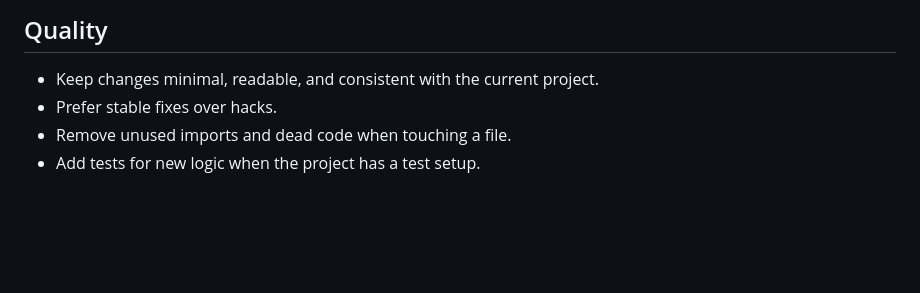
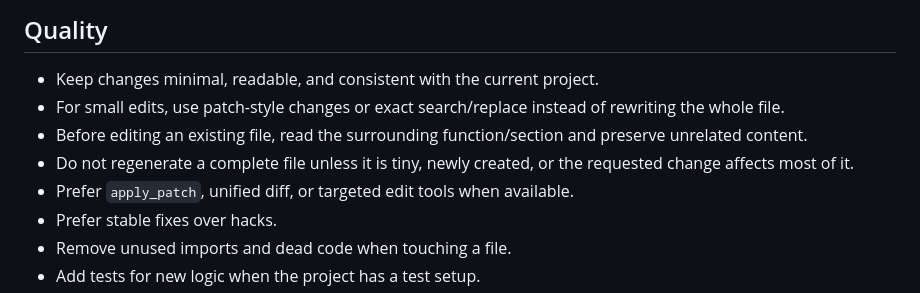
Before and after one commit to Nikita-Tikhomirov/depseeker_test, a Markdown page: AGENTS.md, the part around the change. Rendered like a GitHub page; blank space fills up the shorter version.

Commit message:
docs: require targeted edits

```diff
--- a/AGENTS.md
+++ b/AGENTS.md
@@ -71,6 +71,10 @@ Available DeepSeek tools:
 ## Quality
 
 - Keep changes minimal, readable, and consistent with the current project.
+- For small edits, use patch-style changes or exact search/replace instead of rewriting the whole file.
+- Before editing an existing file, read the surrounding function/section and preserve unrelated content.
+- Do not regenerate a complete file unless it is tiny, newly created, or the requested change affects most of it.
+- Prefer `apply_patch`, unified diff, or targeted edit tools when available.
 - Prefer stable fixes over hacks.
 - Remove unused imports and dead code when touching a file.
 - Add tests for new logic when the project has a test setup.
```
